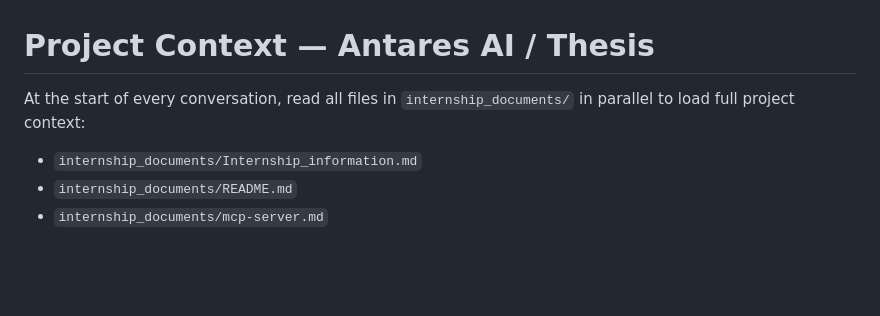
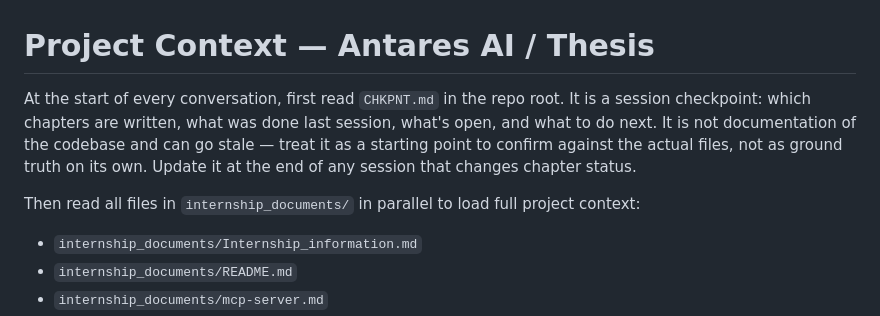
Before and after one commit to ettoremiglioranza1012/Thesis, a Markdown page: CLAUDE.md, the part around the change. GitHub-like rendering; blank space fills up the shorter version.

```diff
--- a/CLAUDE.md
+++ b/CLAUDE.md
@@ -1,6 +1,8 @@
 # Project Context — Antares AI / Thesis
 
-At the start of every conversation, read all files in `internship_documents/` in parallel to load full project context:
+At the start of every conversation, first read `CHKPNT.md` in the repo root. It is a session checkpoint: which chapters are written, what was done last session, what's open, and what to do next. It is not documentation of the codebase and can go stale — treat it as a starting point to confirm against the actual files, not as ground truth on its own. Update it at the end of any session that changes chapter status.
+
+Then read all files in `internship_documents/` in parallel to load full project context:
 
 - `internship_documents/Internship_information.md`
 - `internship_documents/README.md`
```
Also changed, not shown: CHKPNT.md (added, +81 -0 lines).
